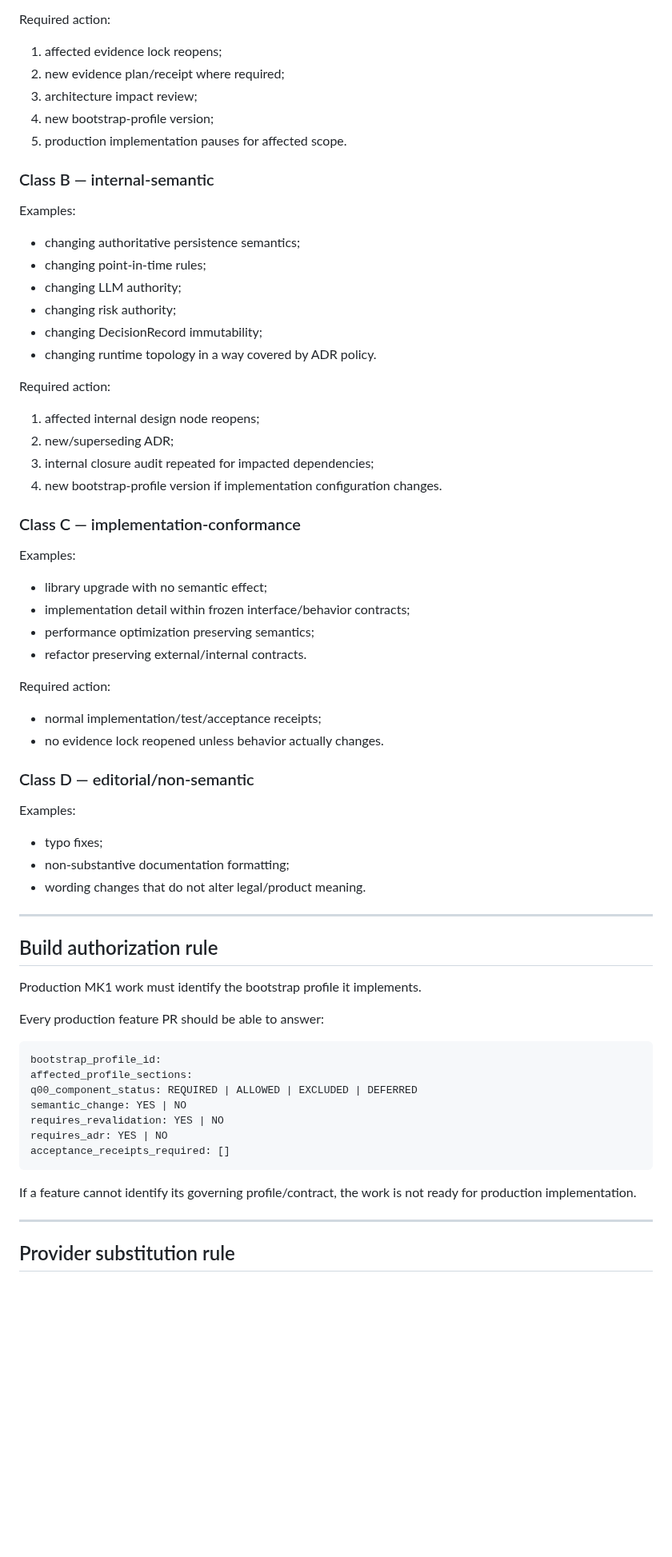
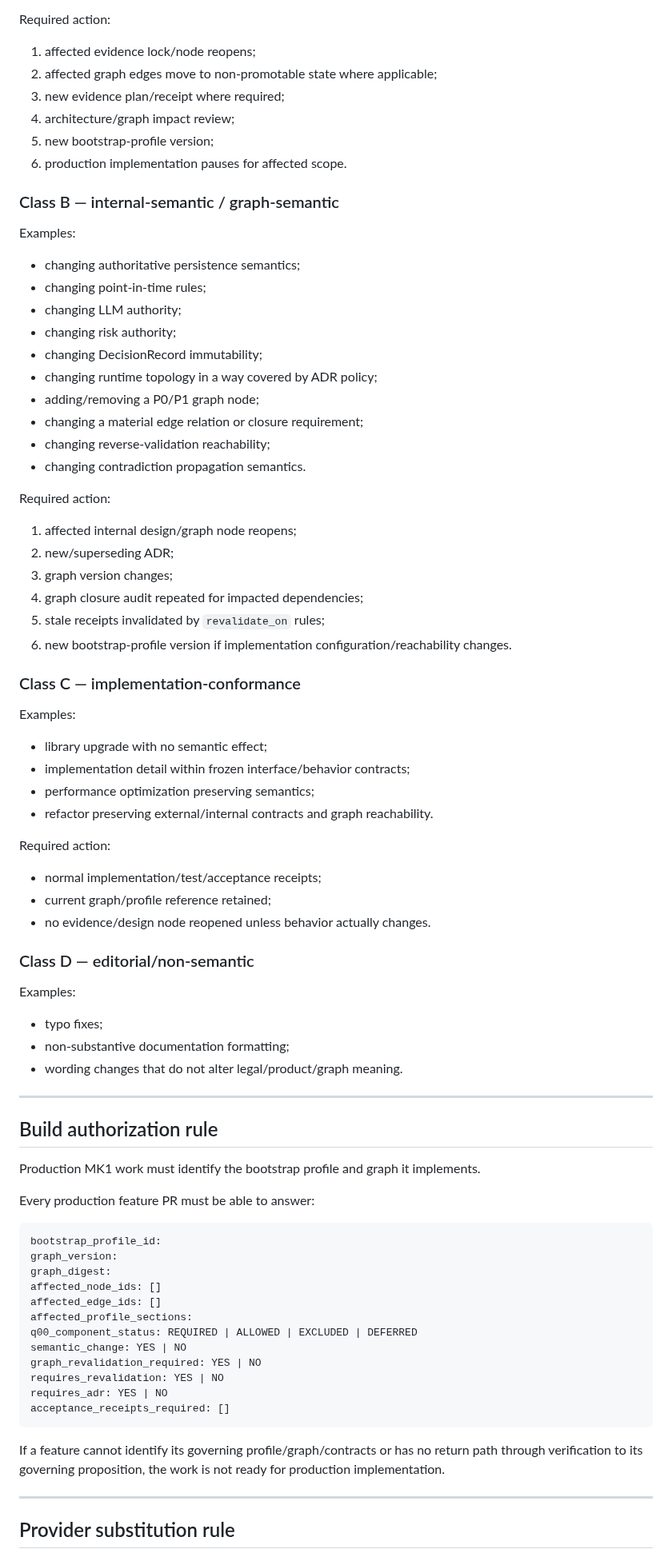
Before and after one commit to Em3rc0d/SOPHROSYNE, a Markdown page: docs/validation/MK1_BOOTSTRAP_PROFILE.md, the part around one of its changes. Shown at 80% size. GitHub-like rendering; blank space fills up the shorter version.

Commit message:
docs: bind bootstrap profile to validation graph

````diff
--- a/docs/validation/MK1_BOOTSTRAP_PROFILE.md
+++ b/docs/validation/MK1_BOOTSTRAP_PROFILE.md
@@ -162,13 +194,14 @@ Examples:
 - change to product wedge/persona based on new evidence.
 
 Required action:
-1. affected evidence lock reopens;
-2. new evidence plan/receipt where required;
-3. architecture impact review;
-4. new bootstrap-profile version;
-5. production implementation pauses for affected scope.
+1. affected evidence lock/node reopens;
+2. affected graph edges move to non-promotable state where applicable;
+3. new evidence plan/receipt where required;
+4. architecture/graph impact review;
+5. new bootstrap-profile version;
+6. production implementation pauses for affected scope.
 
-### Class B — internal-semantic
+### Class B — internal-semantic / graph-semantic
 
 Examples:
 - changing authoritative persistence semantics;
@@ -176,13 +209,19 @@ Examples:
 - changing LLM authority;
 - changing risk authority;
 - changing DecisionRecord immutability;
-- changing runtime topology in a way covered by ADR policy.
+- changing runtime topology in a way covered by ADR policy;
+- adding/removing a P0/P1 graph node;
+- changing a material edge relation or closure requirement;
+- changing reverse-validation reachability;
+- changing contradiction propagation semantics.
 
 Required action:
-1. affected internal design node reopens;
+1. affected internal design/graph node reopens;
 2. new/superseding ADR;
-3. internal closure audit repeated for impacted dependencies;
-4. new bootstrap-profile version if implementation configuration changes.
+3. graph version changes;
+4. graph closure audit repeated for impacted dependencies;
+5. stale receipts invalidated by `revalidate_on` rules;
+6. new bootstrap-profile version if implementation configuration/reachability changes.
 
 ### Class C — implementation-conformance
 
@@ -190,38 +229,44 @@ Examples:
 - library upgrade with no semantic effect;
 - implementation detail within frozen interface/behavior contracts;
 - performance optimization preserving semantics;
-- refactor preserving external/internal contracts.
+- refactor preserving external/internal contracts and graph reachability.
 
 Required action:
 - normal implementation/test/acceptance receipts;
-- no evidence lock reopened unless behavior actually changes.
+- current graph/profile reference retained;
+- no evidence/design node reopened unless behavior actually changes.
 
 ### Class D — editorial/non-semantic
 
 Examples:
 - typo fixes;
 - non-substantive documentation formatting;
-- wording changes that do not alter legal/product meaning.
+- wording changes that do not alter legal/product/graph meaning.
 
 ---
 
 ## Build authorization rule
 
-Production MK1 work must identify the bootstrap profile it implements.
+Production MK1 work must identify the bootstrap profile and graph it implements.
 
-Every production feature PR should be able to answer:
+Every production feature PR must be able to answer:
 
 ```text
 bootstrap_profile_id:
+graph_version:
+graph_digest:
+affected_node_ids: []
+affected_edge_ids: []
 affected_profile_sections:
 q00_component_status: REQUIRED | ALLOWED | EXCLUDED | DEFERRED
 semantic_change: YES | NO
+graph_revalidation_required: YES | NO
 requires_revalidation: YES | NO
 requires_adr: YES | NO
 acceptance_receipts_required: []
 ```
 
-If a feature cannot identify its governing profile/contract, the work is not ready for production implementation.
+If a feature cannot identify its governing profile/graph/contracts or has no return path through verification to its governing proposition, the work is not ready for production implementation.
 
 ---
 
````
Also changed, not shown: other parts of docs/validation/MK1_BOOTSTRAP_PROFILE.md (+57 -13 lines).
